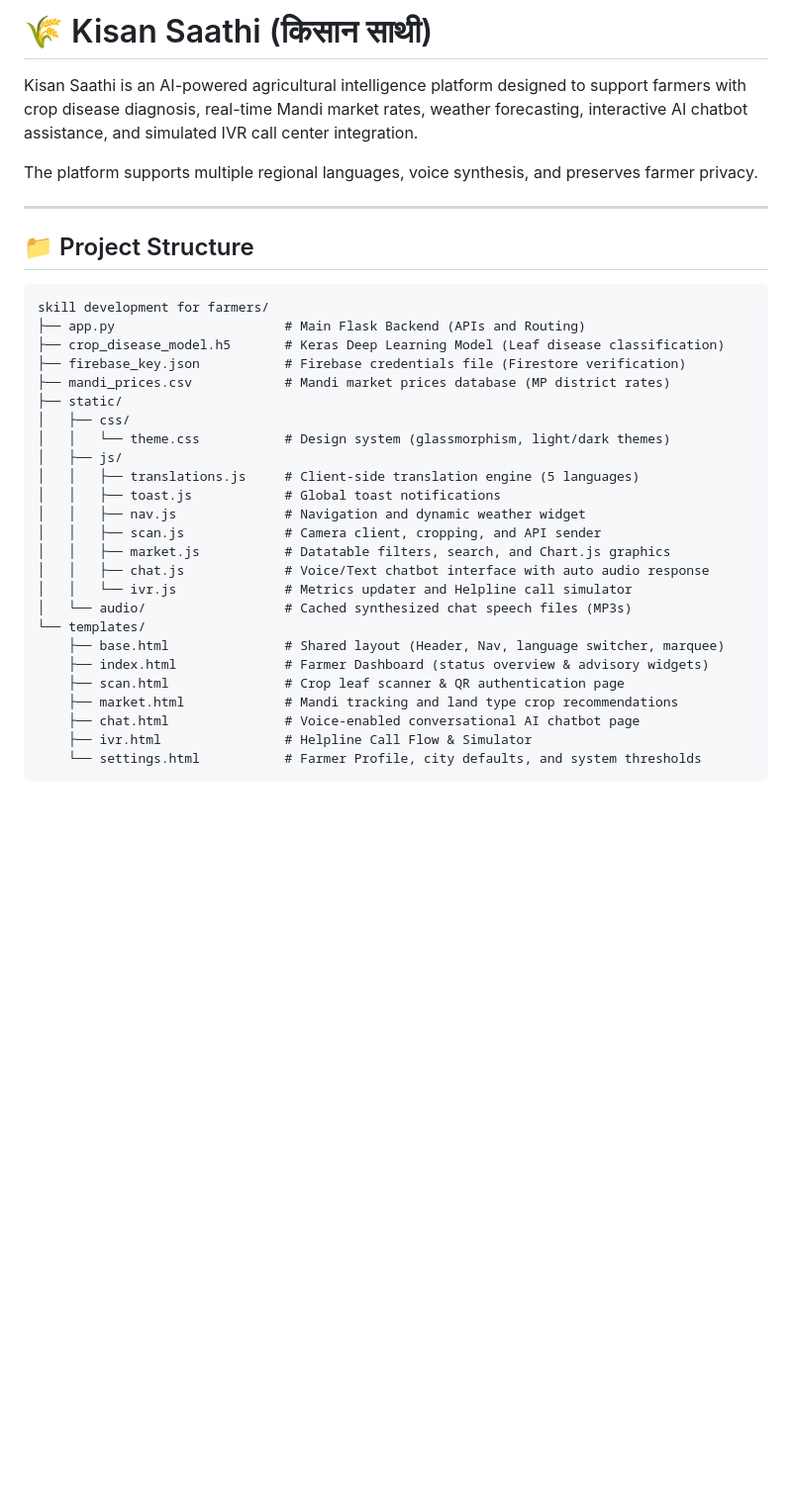
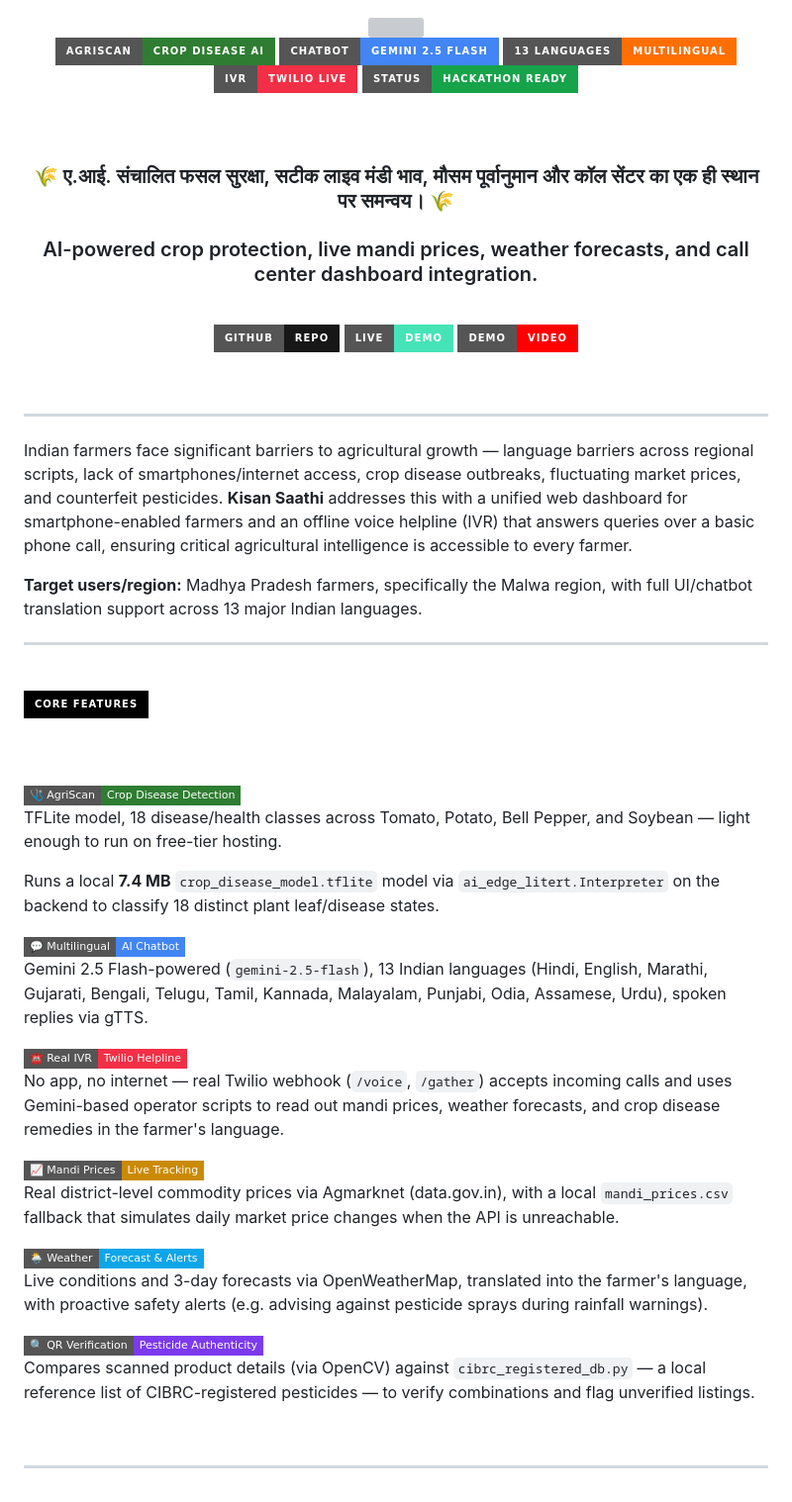
Before and after one commit to Nandinisingh07/Kisan-Saathi, a Markdown page: README.md, the part around one of its changes. Shown at 99% size. GitHub-like rendering; badges without logos; blank space fills up the shorter version; grey boxes are pictures that could not be loaded.

````diff
--- a/README.md
+++ b/README.md
@@ -1,36 +1,71 @@
-# 🌾 Kisan Saathi (किसान साथी)
+<div align="center">
 
-Kisan Saathi is an AI-powered agricultural intelligence platform designed to support farmers with crop disease diagnosis, real-time Mandi market rates, weather forecasting, interactive AI chatbot assistance, and simulated IVR call center integration.
+<img src="https://capsule-render.vercel.app/api?type=waving&color=0:0F172A,100:1E3A8A&height=200&section=header&text=Kisan%20Saathi&fontSize=60&fontColor=38BDF8&fontAlignY=40&desc=AI-Powered%20Agricultural%20Intelligence%20for%20Farmers%20of%20Madhya%20Pradesh&descAlignY=60&descSize=18&descColor=E2E8F0" width="100%"/>
 
-The platform supports multiple regional languages, voice synthesis, and preserves farmer privacy.
+<br/>
 
----
+<img src="https://img.shields.io/badge/AgriScan-Crop%20Disease%20AI-2E7D32?style=for-the-badge"/>
+<img src="https://img.shields.io/badge/Chatbot-Gemini%202.5%20Flash-4285F4?style=for-the-badge"/>
+<img src="https://img.shields.io/badge/13%20Languages-Multilingual-FF6F00?style=for-the-badge"/>
+<img src="https://img.shields.io/badge/IVR-Twilio%20Live-F22F46?style=for-the-badge"/>
+<img src="https://img.shields.io/badge/Status-Hackathon%20Ready-16A34A?style=for-the-badge"/>
 
-## 📁 Project Structure
+<br/><br/>
 
-```text
-skill development for farmers/
-├── app.py                      # Main Flask Backend (APIs and Routing)
-├── crop_disease_model.h5       # Keras Deep Learning Model (Leaf disease classification)
-├── firebase_key.json           # Firebase credentials file (Firestore verification)
-├── mandi_prices.csv            # Mandi market prices database (MP district rates)
-├── static/
-│   ├── css/
-│   │   └── theme.css           # Design system (glassmorphism, light/dark themes)
-│   ├── js/
-│   │   ├── translations.js     # Client-side translation engine (5 languages)
-│   │   ├── toast.js            # Global toast notifications
-│   │   ├── nav.js              # Navigation and dynamic weather widget
-│   │   ├── scan.js             # Camera client, cropping, and API sender
-│   │   ├── market.js           # Datatable filters, search, and Chart.js graphics
-│   │   ├── chat.js             # Voice/Text chatbot interface with auto audio response
-│   │   └── ivr.js              # Metrics updater and Helpline call simulator
-│   └── audio/                  # Cached synthesized chat speech files (MP3s)
-└── templates/
-    ├── base.html               # Shared layout (Header, Nav, language switcher, marquee)
-    ├── index.html              # Farmer Dashboard (status overview & advisory widgets)
-    ├── scan.html               # Crop leaf scanner & QR authentication page
-    ├── market.html             # Mandi tracking and land type crop recommendations
-    ├── chat.html               # Voice-enabled conversational AI chatbot page
-    ├── ivr.html                # Helpline Call Flow & Simulator
-    └── settings.html           # Farmer Profile, city defaults, and system thresholds
+### 🌾 ए.आई. संचालित फसल सुरक्षा, सटीक लाइव मंडी भाव, मौसम पूर्वानुमान और कॉल सेंटर का एक ही स्थान पर समन्वय। 🌾
+### AI-powered crop protection, live mandi prices, weather forecasts, and call center dashboard integration.
+
+<br/>
+
+<a href="https://github.com/Nandinisingh07/Kisan-Saathi"><img src="https://img.shields.io/badge/GitHub-Repo-181717?style=for-the-badge&logo=github&logoColor=white"/></a>
+<a href="https://kisan-saathi-backend.onrender.com/"><img src="https://img.shields.io/badge/Live-Demo-46E3B7?style=for-the-badge&logo=render&logoColor=white"/></a>
+<a href="#"><img src="https://img.shields.io/badge/Demo-Video-FF0000?style=for-the-badge&logo=youtube&logoColor=white"/></a>
+
+</div>
+
+<br/>
+
+<hr/>
+
+Indian farmers face significant barriers to agricultural growth — language barriers across regional scripts, lack of smartphones/internet access, crop disease outbreaks, fluctuating market prices, and counterfeit pesticides. **Kisan Saathi** addresses this with a unified web dashboard for smartphone-enabled farmers and an offline voice helpline (IVR) that answers queries over a basic phone call, ensuring critical agricultural intelligence is accessible to every farmer.
+
+**Target users/region:** Madhya Pradesh farmers, specifically the Malwa region, with full UI/chatbot translation support across 13 major Indian languages.
+
+<hr/>
+
+<br/>
+
+<img src="https://img.shields.io/badge/CORE%20FEATURES-000000?style=for-the-badge&logoColor=white&labelColor=EA580C"/>
+
+<br/><br/>
+
+<img src="https://img.shields.io/badge/🩺_AgriScan-Crop%20Disease%20Detection-2E7D32?style=flat-square"/>
+
+TFLite model, 18 disease/health classes across Tomato, Potato, Bell Pepper, and Soybean — light enough to run on free-tier hosting.
+
+Runs a local **7.4 MB** `crop_disease_model.tflite` model via `ai_edge_litert.Interpreter` on the backend to classify 18 distinct plant leaf/disease states.
+
+<img src="https://img.shields.io/badge/💬_Multilingual-AI%20Chatbot-4285F4?style=flat-square"/>
+
+Gemini 2.5 Flash-powered (`gemini-2.5-flash`), 13 Indian languages (Hindi, English, Marathi, Gujarati, Bengali, Telugu, Tamil, Kannada, Malayalam, Punjabi, Odia, Assamese, Urdu), spoken replies via gTTS.
+
+<img src="https://img.shields.io/badge/☎️_Real_IVR-Twilio%20Helpline-F22F46?style=flat-square"/>
+
+No app, no internet — real Twilio webhook (`/voice`, `/gather`) accepts incoming calls and uses Gemini-based operator scripts to read out mandi prices, weather forecasts, and crop disease remedies in the farmer's language.
+
+<img src="https://img.shields.io/badge/📈_Mandi_Prices-Live%20Tracking-CA8A04?style=flat-square"/>
+
+Real district-level commodity prices via Agmarknet (data.gov.in), with a local `mandi_prices.csv` fallback that simulates daily market price changes when the API is unreachable.
+
+<img src="https://img.shields.io/badge/🌦️_Weather-Forecast%20%26%20Alerts-0EA5E9?style=flat-square"/>
+
+Live conditions and 3-day forecasts via OpenWeatherMap, translated into the farmer's language, with proactive safety alerts (e.g. advising against pesticide sprays during rainfall warnings).
+
+<img src="https://img.shields.io/badge/🔍_QR_Verification-Pesticide%20Authenticity-7C3AED?style=flat-square"/>
+
+Compares scanned product details (via OpenCV) against `cibrc_registered_db.py` — a local reference list of CIBRC-registered pesticides — to verify combinations and flag unverified listings.
+
+<br/>
+<hr/>
+<br/>
+
````
Also changed, not shown: other parts of README.md (+113 -35 lines).
